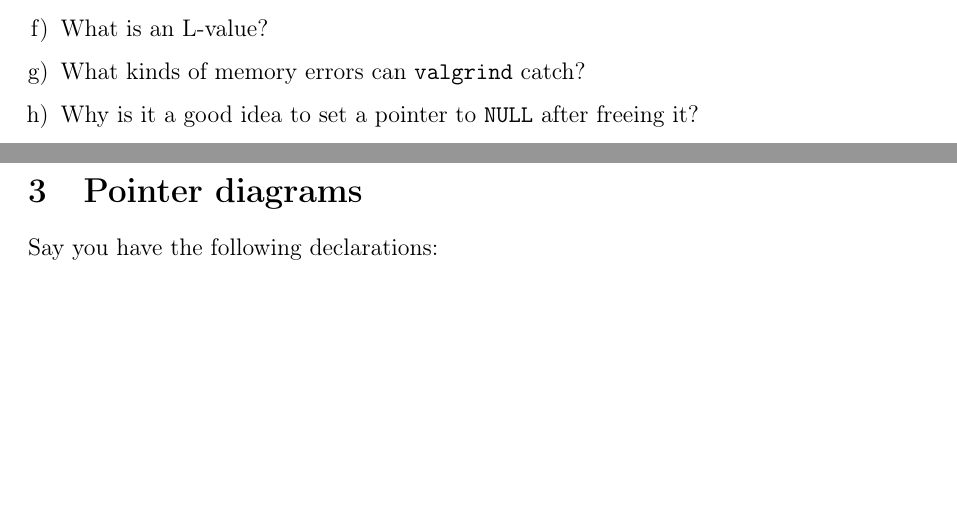
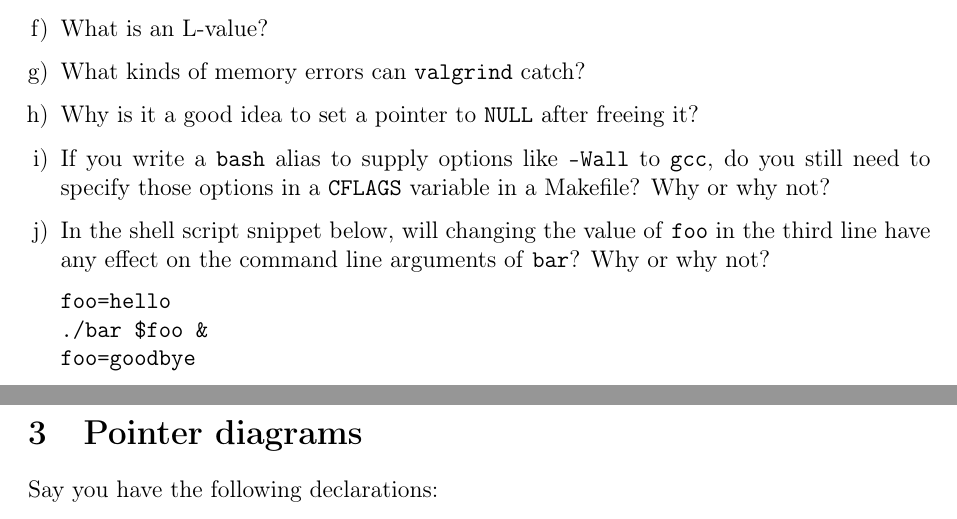
Before and after one commit to ComSSA/teaching, a LaTeX document (revision/UCP/test1/ucp.tex): two parts of pages 3 and 4 of 10, joined at a grey line, cut so that both start at the same text, the shorter picture padded with empty space. Compiled offline with pdfLaTeX.

Commit message:
Added two discussion questions

```diff
--- a/revision/UCP/test1/ucp.tex
+++ b/revision/UCP/test1/ucp.tex
@@ -138,6 +138,19 @@ Explain the meaning of the following:
 	\item What kinds of memory errors can \texttt{valgrind} catch?
 	\item Why is it a good idea to set a pointer to \texttt{NULL}
 	      after freeing it?
+	\item If you write a \texttt{bash} alias to supply options like
+	      \texttt{-Wall} to \texttt{gcc}, do you still need to
+	      specify those options in a \texttt{CFLAGS} variable in a
+	      Makefile? Why or why not?
+	\item In the shell script snippet below, will changing the
+	      value of \texttt{foo} in the third line have any effect
+	      on the command line arguments of \texttt{bar}? Why or why
+	      not?
+	\begin{lstlisting}
+foo=hello
+./bar $foo &
+foo=goodbye
+	\end{lstlisting}
 \end{enumerate}
 
 \newpage
```
Also changed, not shown: revision/UCP/test1/ucp.pdf.
